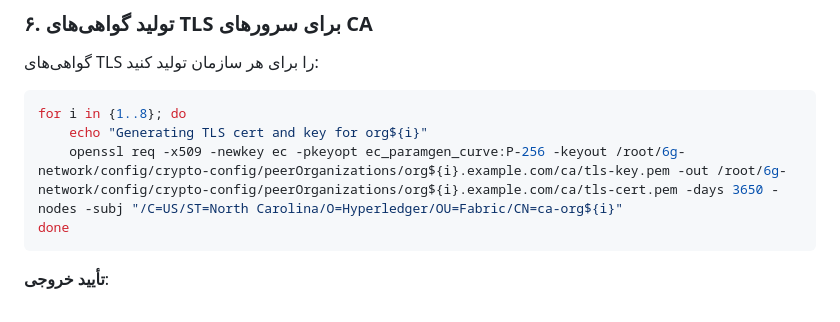
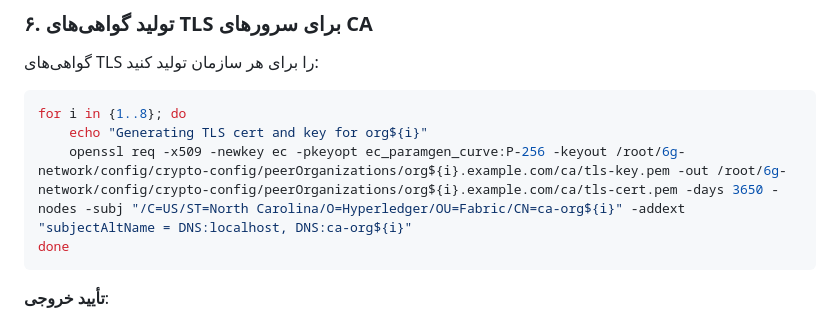
Before and after one commit to mohammadlohrasbi/6g-network, a Markdown page: README.md, the part around the change. Drawn GitHub-style.

````diff
--- a/README.md
+++ b/README.md
@@ -152,7 +152,7 @@ done
 ```bash
 for i in {1..8}; do
     echo "Generating TLS cert and key for org${i}"
-    openssl req -x509 -newkey ec -pkeyopt ec_paramgen_curve:P-256 -keyout /root/6g-network/config/crypto-config/peerOrganizations/org${i}.example.com/ca/tls-key.pem -out /root/6g-network/config/crypto-config/peerOrganizations/org${i}.example.com/ca/tls-cert.pem -days 3650 -nodes -subj "/C=US/ST=North Carolina/O=Hyperledger/OU=Fabric/CN=ca-org${i}"
+    openssl req -x509 -newkey ec -pkeyopt ec_paramgen_curve:P-256 -keyout /root/6g-network/config/crypto-config/peerOrganizations/org${i}.example.com/ca/tls-key.pem -out /root/6g-network/config/crypto-config/peerOrganizations/org${i}.example.com/ca/tls-cert.pem -days 3650 -nodes -subj "/C=US/ST=North Carolina/O=Hyperledger/OU=Fabric/CN=ca-org${i}" -addext "subjectAltName = DNS:localhost, DNS:ca-org${i}"
 done
 ```
 
````
